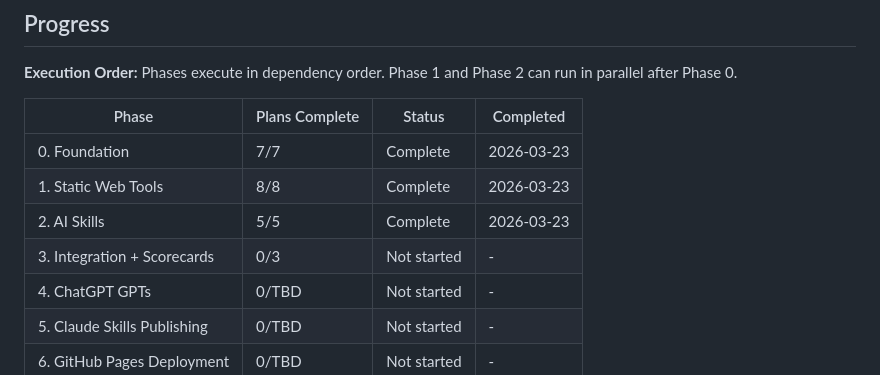
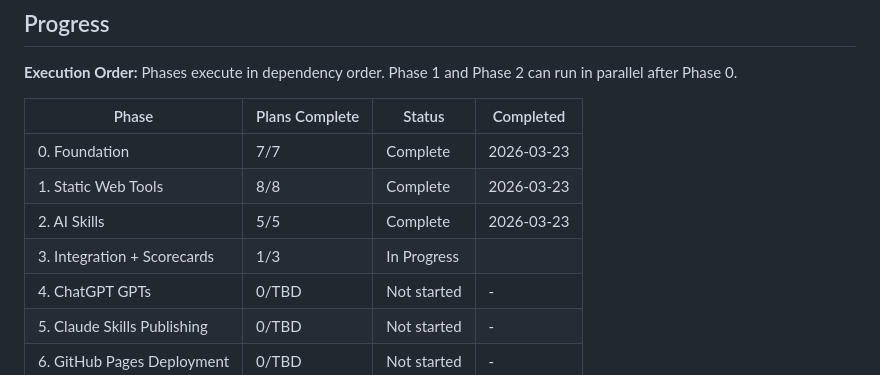
Before and after one commit to hardlypythonnmr/N1, a Markdown page: .planning/ROADMAP.md, the part around one of its changes. GitHub-like rendering.

```diff
--- a/.planning/ROADMAP.md
+++ b/.planning/ROADMAP.md
@@ -172,7 +172,7 @@ Phases execute in dependency order. Phase 1 and Phase 2 can run in parallel afte
 | 0. Foundation               | 7/7            | Complete    | 2026-03-23 |
 | 1. Static Web Tools         | 8/8            | Complete    | 2026-03-23 |
 | 2. AI Skills                | 5/5            | Complete    | 2026-03-23 |
-| 3. Integration + Scorecards | 0/3            | Not started | -          |
+| 3. Integration + Scorecards | 1/3 | In Progress|  |
 | 4. ChatGPT GPTs             | 0/TBD          | Not started | -          |
 | 5. Claude Skills Publishing | 0/TBD          | Not started | -          |
 | 6. GitHub Pages Deployment  | 0/TBD          | Not started | -          |
```
Also changed, not shown: other parts of .planning/ROADMAP.md (+1 -1 lines), .planning/STATE.md (+14 -11 lines), 1 other file.
